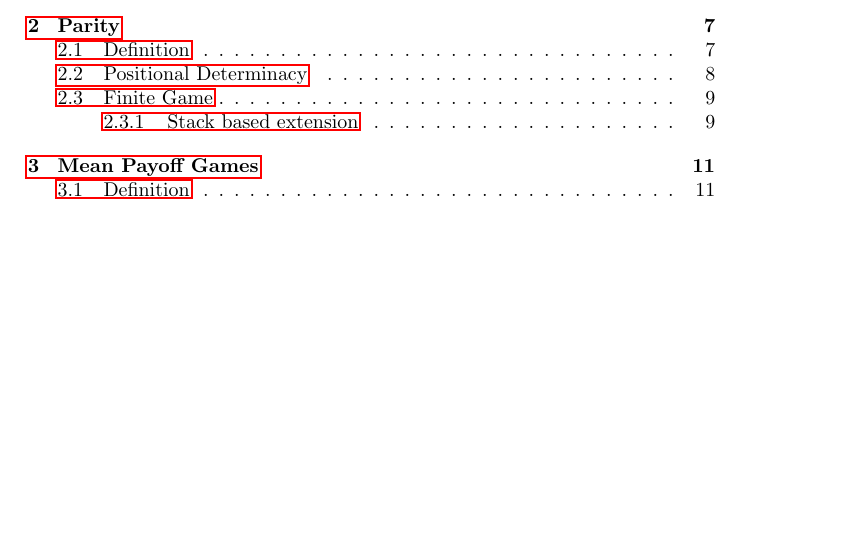
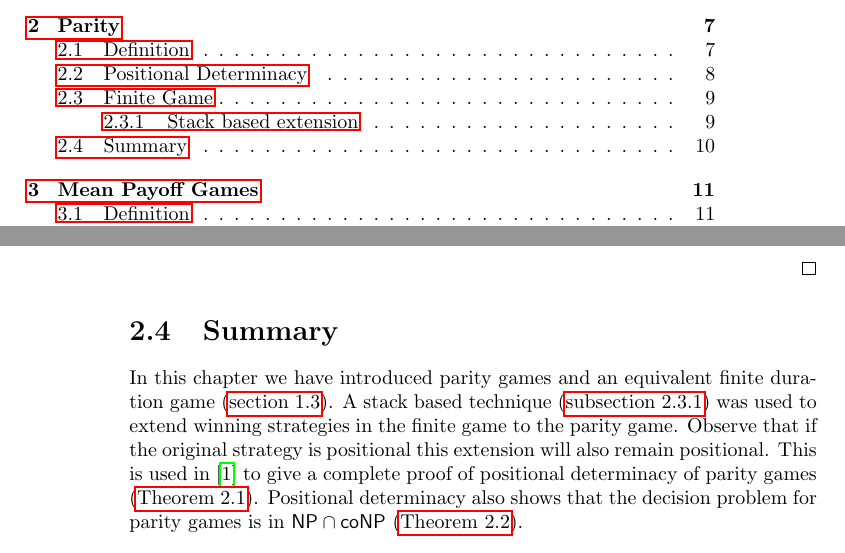
Before and after one commit to miheerdew/Masters-Thesis, a LaTeX thesis (report/thesis.tex, which reads report/chap/parity.tex): part of page 1 of 22 before the commit and two parts of pages 1 and 12 of 22 after it, the two joined at a grey line, cut so that both start at the same text, the shorter picture padded with empty space. Compiled offline with pdfLaTeX.

Commit message:
Add a summary

```diff
--- a/report/chap/parity.tex
+++ b/report/chap/parity.tex
@@ -94,3 +94,6 @@ For each $n$, $m_n$ is a simple path from $v_0$ to $v_n$ which conforms with $\r
     Since $\rho$ is winning for \Player{0} in $(\G^f_p,v)$, for any path that starts at $v$ and conforms with $\rho$ till the first cycle formed, the largest priority of the cycle will be even. In the stack based implementation of $ \tilde{\rho}$ on $\pi$, each $m_i$ conforms with $\rho$, hence the max priority in each of the eliminated cycles $C_r$ will be even. Given this, the \mip\ of $\pi$ cannot be odd. Indeed, let $u$ be a vertex which is visited infinitely often in $\pi$, and has same priority as \mip\ of $\pi$. Then $u$ must be a part of infinitely many $C_i$'s. But if $p(u)$ is odd, then there will be a vertex in each of these cycles which has priority strictly greater than $p(u)$ (since max priority in every $C_i$ is even). Since $C_i$'s correspond to disjoint positions of $\pi$, this shows that the \mip\ of $\pi$ is strictly greater than $p(u)$. A contradiction.
 
 \end{proof}
+
+\section{Summary}
+In this chapter we have introduced parity games and an equivalent finite duration game (\autoref{sec:finitegames}). A stack based technique (\autoref{sec:stack}) was used to extend winning strategies in the finite game to the parity game. Observe that if the original strategy is positional this extension will also remain positional. This is used in \cite{bjorklund_memoryless_2004} to give a complete proof of positional determinacy of parity games (\autoref{thm:posParity}). Positional determinacy also shows that the decision problem for parity games is in $\NP \cap \coNP$ (\autoref{thm:np}).
```
